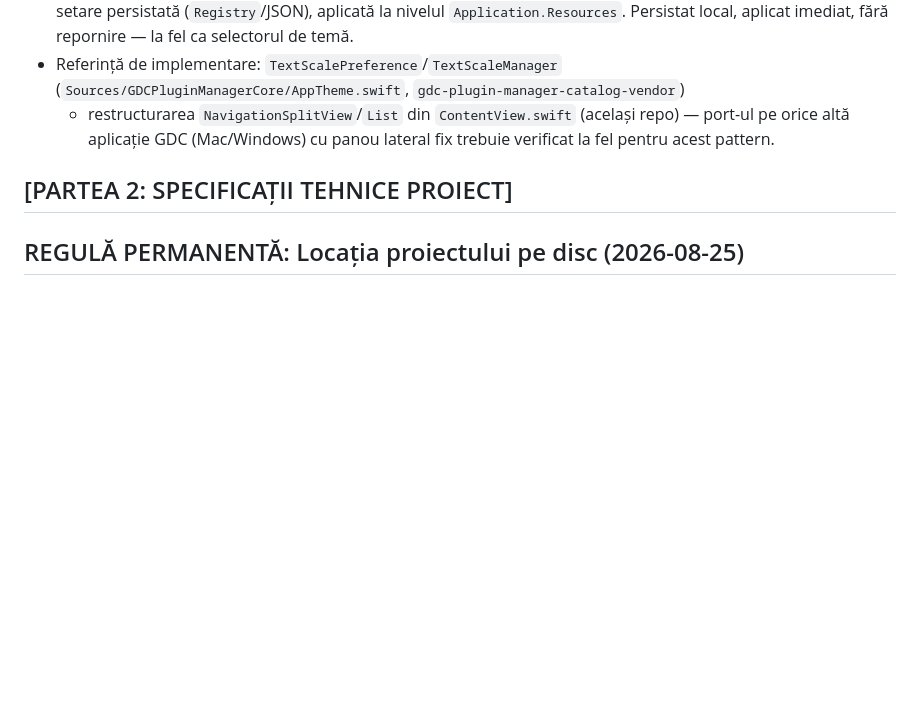
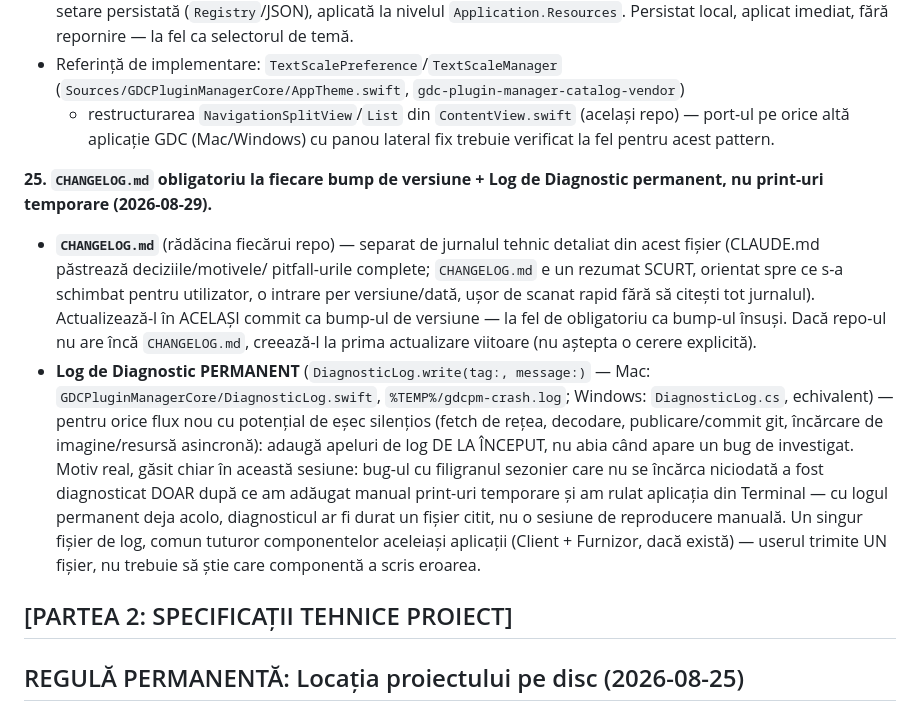
Before and after one commit to gordasgdc/cursorpro-gdc, a Markdown page: CLAUDE.md, the part around the change. Drawn GitHub-style; blank space fills up the shorter version.

Commit message:
CLAUDE.md: Regula 25 - CHANGELOG.md obligatoriu + Log de Diagnostic permanent (propagare Standard Master)

```diff
--- a/CLAUDE.md
+++ b/CLAUDE.md
@@ -544,6 +544,30 @@ fixă (footer/header) lângă o listă/grid scrollabilă:
   (același repo) — port-ul pe orice altă aplicație GDC (Mac/Windows) cu
   panou lateral fix trebuie verificat la fel pentru acest pattern.
 
+**25. `CHANGELOG.md` obligatoriu la fiecare bump de versiune + Log de
+Diagnostic permanent, nu print-uri temporare (2026-08-29).**
+- **`CHANGELOG.md`** (rădăcina fiecărui repo) — separat de jurnalul tehnic
+  detaliat din acest fișier (CLAUDE.md păstrează deciziile/motivele/
+  pitfall-urile complete; `CHANGELOG.md` e un rezumat SCURT, orientat spre
+  ce s-a schimbat pentru utilizator, o intrare per versiune/dată, ușor de
+  scanat rapid fără să citești tot jurnalul). Actualizează-l în ACELAȘI
+  commit ca bump-ul de versiune — la fel de obligatoriu ca bump-ul însuși.
+  Dacă repo-ul nu are încă `CHANGELOG.md`, creează-l la prima actualizare
+  viitoare (nu aștepta o cerere explicită).
+- **Log de Diagnostic PERMANENT** (`DiagnosticLog.write(tag:, message:)` —
+  Mac: `GDCPluginManagerCore/DiagnosticLog.swift`, `%TEMP%/gdcpm-crash.log`;
+  Windows: `DiagnosticLog.cs`, echivalent) — pentru orice flux nou cu
+  potențial de eșec silențios (fetch de rețea, decodare, publicare/commit
+  git, încărcare de imagine/resursă asincronă): adaugă apeluri de log DE LA
+  ÎNCEPUT, nu abia când apare un bug de investigat. Motiv real, găsit chiar
+  în această sesiune: bug-ul cu filigranul sezonier care nu se încărca
+  niciodată a fost diagnosticat DOAR după ce am adăugat manual print-uri
+  temporare și am rulat aplicația din Terminal — cu logul permanent deja
+  acolo, diagnosticul ar fi durat un fișier citit, nu o sesiune de
+  reproducere manuală. Un singur fișier de log, comun tuturor componentelor
+  aceleiași aplicații (Client + Furnizor, dacă există) — userul trimite UN
+  fișier, nu trebuie să știe care componentă a scris eroarea.
+
 ## [PARTEA 2: SPECIFICAȚII TEHNICE PROIECT]
 
 ## REGULĂ PERMANENTĂ: Locația proiectului pe disc (2026-08-25)
```
Also changed, not shown: CHANGELOG.md (added, +6 -0 lines).
